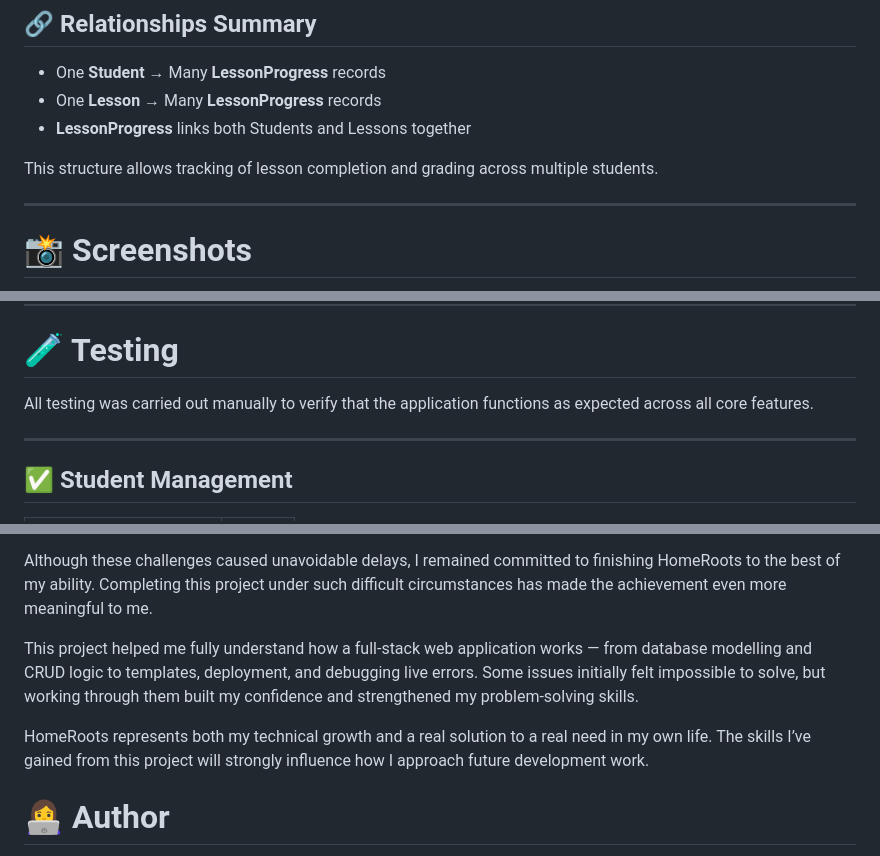
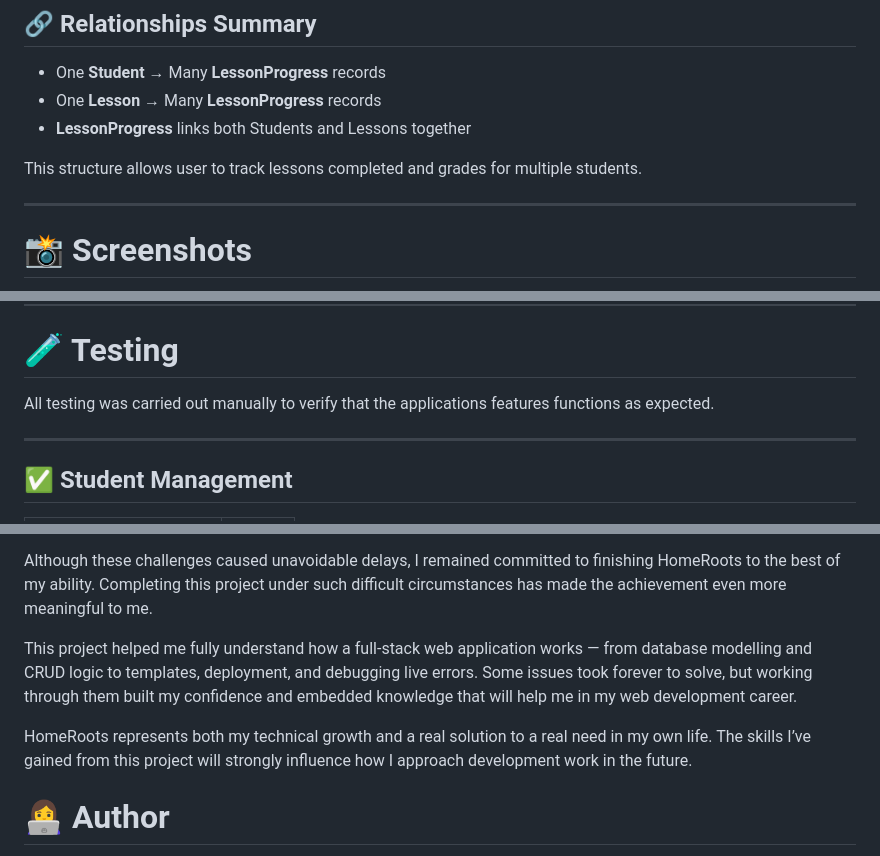
Before and after one commit to Anasousa11/HomeRoots, a Markdown page: README.md, 3 parts joined by grey strips. GitHub-like rendering.

```diff
--- a/README.md
+++ b/README.md
@@ -121,7 +121,7 @@ Acts as a **junction table** between Students and Lessons.
 - One **Lesson** → Many **LessonProgress** records
 - **LessonProgress** links both Students and Lessons together
 
-This structure allows tracking of lesson completion and grading across multiple students.
+This structure allows user to track lessons completed and grades for multiple students.
 
 ---
 
@@ -152,7 +152,7 @@ This structure allows tracking of lesson completion and grading across multiple
 
 # 🧪 Testing
 
-All testing was carried out manually to verify that the application functions as expected across all core features.
+All testing was carried out manually to verify that the applications features functions as expected.
 
 ---
 
@@ -425,9 +425,9 @@ During development, I faced several serious delays and was granted an official e
 
 Although these challenges caused unavoidable delays, I remained committed to finishing HomeRoots to the best of my ability. Completing this project under such difficult circumstances has made the achievement even more meaningful to me.
 
-This project helped me fully understand how a full-stack web application works — from database modelling and CRUD logic to templates, deployment, and debugging live errors. Some issues initially felt impossible to solve, but working through them built my confidence and strengthened my problem-solving skills.
+This project helped me fully understand how a full-stack web application works — from database modelling and CRUD logic to templates, deployment, and debugging live errors. Some issues took forever to solve, but working through them built my confidence and embedded knowledge that will help me in my web development career.
 
-HomeRoots represents both my technical growth and a real solution to a real need in my own life. The skills I’ve gained from this project will strongly influence how I approach future development work.
+HomeRoots represents both my technical growth and a real solution to a real need in my own life. The skills I’ve gained from this project will strongly influence how I approach development work in the future.
 
 
 
```
Also changed, not shown: other parts of README.md (+9 -9 lines).
